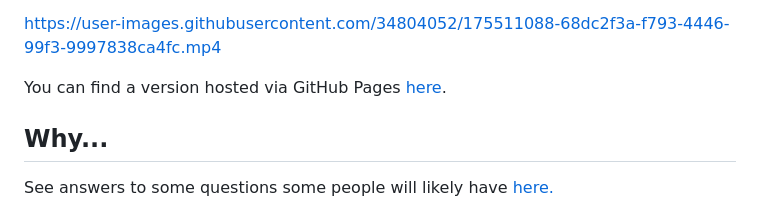
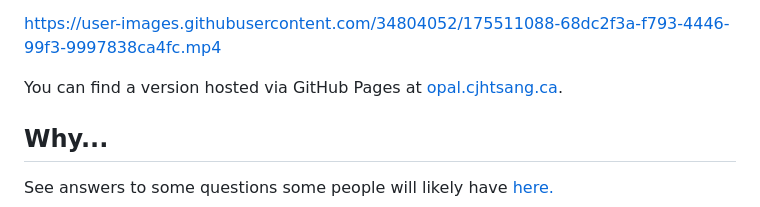
Before and after one commit to ClementTsang/opal, a Markdown page: README.md, the part around the change. GitHub-like rendering.

Commit message:
Update README.md to link to personal subdomain

```diff
--- a/README.md
+++ b/README.md
@@ -8,7 +8,7 @@
 
 https://user-images.githubusercontent.com/34804052/175511088-68dc2f3a-f793-4446-99f3-9997838ca4fc.mp4
 
-You can find a version hosted via GitHub Pages [here](https://clementtsang.github.io/opal/).
+You can find a version hosted via GitHub Pages at [opal.cjhtsang.ca](https://opal.cjhtsang.ca).
 
 ## Why...
 
```
